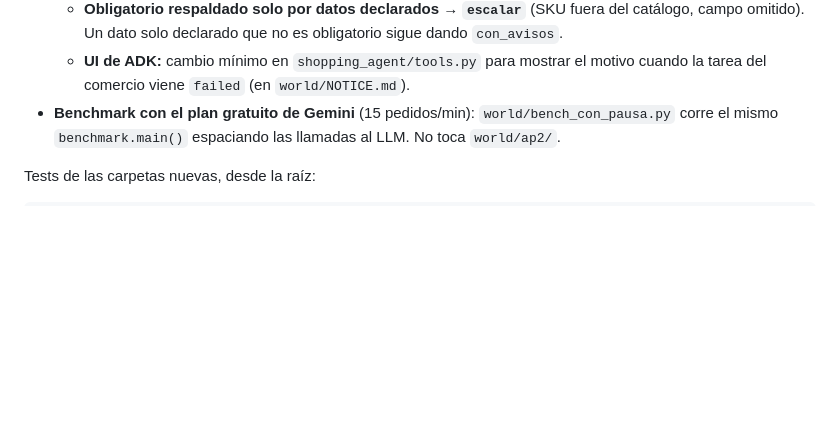
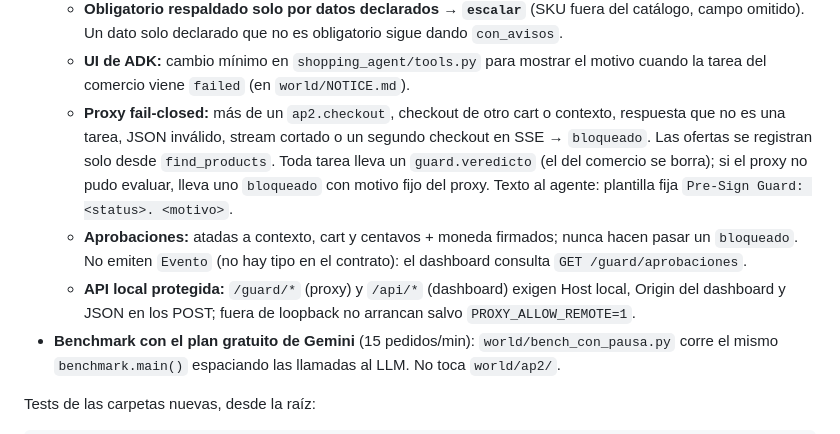
Before and after one commit to FacundoSansalone/Build-101, a Markdown page: CLAUDE.md, the part around the change. Drawn GitHub-style; blank space fills up the shorter version.

Commit message:
docs: decisiones del proxy corregido y estado por dev
Co-Authored-By: Claude Opus 5.5 <noreply@anthropic.com>
Claude-Session: https://claude.ai/code/session_01EKtJVqXgZvrGZdLQuEnHKR

```diff
--- a/CLAUDE.md
+++ b/CLAUDE.md
@@ -178,6 +178,19 @@ Paso 0 cerrado el 2026-10-17. Modelos en `contracts/models.py`.
     obligatorio sigue dando `con_avisos`.
   - **UI de ADK:** cambio mínimo en `shopping_agent/tools.py` para mostrar el
     motivo cuando la tarea del comercio viene `failed` (en `world/NOTICE.md`).
+  - **Proxy fail-closed:** más de un `ap2.checkout`, checkout de otro cart o
+    contexto, respuesta que no es una tarea, JSON inválido, stream cortado o
+    un segundo checkout en SSE → `bloqueado`. Las ofertas se registran solo
+    desde `find_products`. Toda tarea lleva un `guard.veredicto` (el del
+    comercio se borra); si el proxy no pudo evaluar, lleva uno `bloqueado`
+    con motivo fijo del proxy. Texto al agente: plantilla fija
+    `Pre-Sign Guard: <status>. <motivo>`.
+  - **Aprobaciones:** atadas a contexto, cart y centavos + moneda firmados;
+    nunca hacen pasar un `bloqueado`. No emiten `Evento` (no hay tipo en el
+    contrato): el dashboard consulta `GET /guard/aprobaciones`.
+  - **API local protegida:** `/guard/*` (proxy) y `/api/*` (dashboard) exigen
+    Host local, Origin del dashboard y JSON en los POST; fuera de loopback no
+    arrancan salvo `PROXY_ALLOW_REMOTE=1`.
 - **Benchmark con el plan gratuito de Gemini** (15 pedidos/min):
   `world/bench_con_pausa.py` corre el mismo `benchmark.main()` espaciando las
   llamadas al LLM. No toca `world/ap2/`.
```
Also changed, not shown: docs/PLAN.md (+7 -3 lines).
